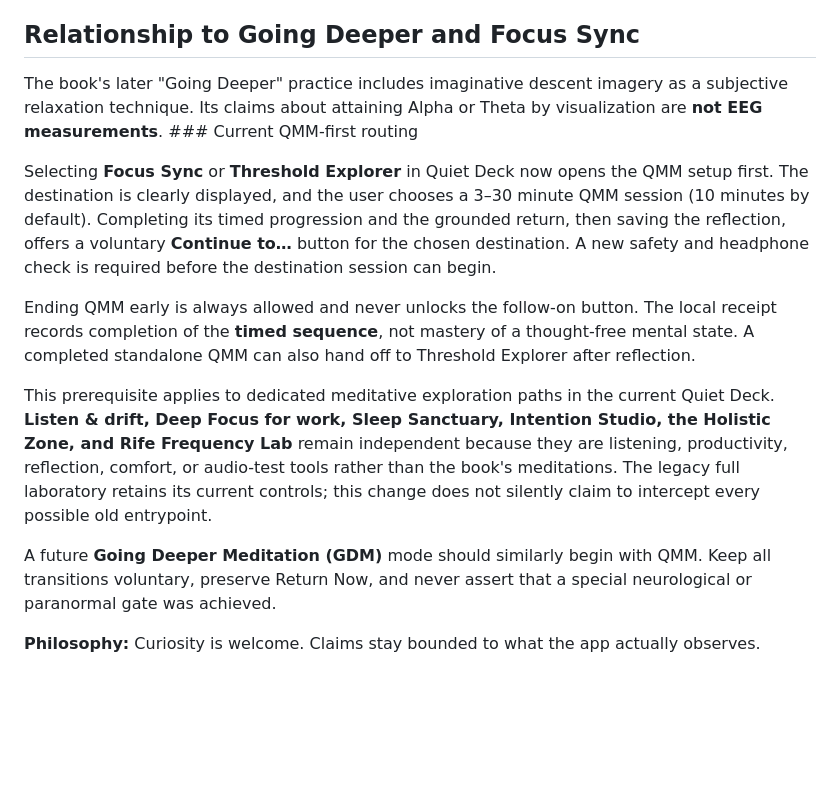
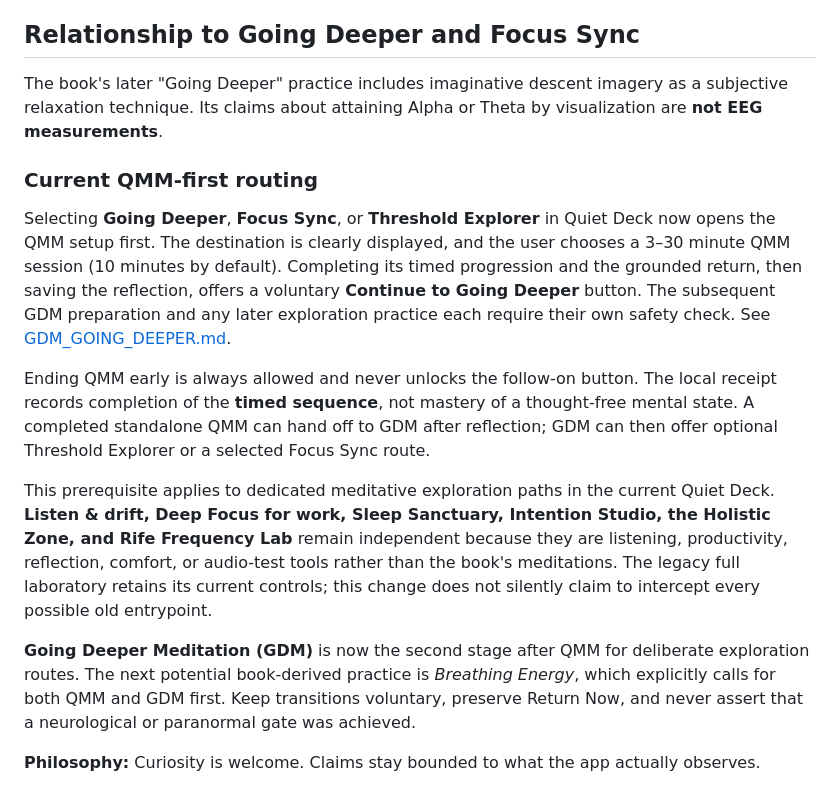
Before and after one commit to MichaelWave369/focusbridge21, a Markdown page: docs/QMM_FOUNDATION.md, the part around the change. GitHub-like rendering; blank space fills up the shorter version.

Commit message:
docs: update QMM foundation for GDM second-rung routing

```diff
--- a/docs/QMM_FOUNDATION.md
+++ b/docs/QMM_FOUNDATION.md
@@ -53,14 +53,16 @@ Start with **5 minutes daily for a week**, or 3 minutes if that feels better. Co
 
 ## Relationship to Going Deeper and Focus Sync
 
-The book's later "Going Deeper" practice includes imaginative descent imagery as a subjective relaxation technique. Its claims about attaining Alpha or Theta by visualization are **not EEG measurements**. ### Current QMM-first routing
+The book's later "Going Deeper" practice includes imaginative descent imagery as a subjective relaxation technique. Its claims about attaining Alpha or Theta by visualization are **not EEG measurements**.
 
-Selecting **Focus Sync** or **Threshold Explorer** in Quiet Deck now opens the QMM setup first. The destination is clearly displayed, and the user chooses a 3–30 minute QMM session (10 minutes by default). Completing its timed progression and the grounded return, then saving the reflection, offers a voluntary **Continue to…** button for the chosen destination. A new safety and headphone check is required before the destination session can begin.
+### Current QMM-first routing
 
-Ending QMM early is always allowed and never unlocks the follow-on button. The local receipt records completion of the **timed sequence**, not mastery of a thought-free mental state. A completed standalone QMM can also hand off to Threshold Explorer after reflection.
+Selecting **Going Deeper**, **Focus Sync**, or **Threshold Explorer** in Quiet Deck now opens the QMM setup first. The destination is clearly displayed, and the user chooses a 3–30 minute QMM session (10 minutes by default). Completing its timed progression and the grounded return, then saving the reflection, offers a voluntary **Continue to Going Deeper** button. The subsequent GDM preparation and any later exploration practice each require their own safety check. See [GDM_GOING_DEEPER.md](GDM_GOING_DEEPER.md).
+
+Ending QMM early is always allowed and never unlocks the follow-on button. The local receipt records completion of the **timed sequence**, not mastery of a thought-free mental state. A completed standalone QMM can hand off to GDM after reflection; GDM can then offer optional Threshold Explorer or a selected Focus Sync route.
 
 This prerequisite applies to dedicated meditative exploration paths in the current Quiet Deck. **Listen & drift, Deep Focus for work, Sleep Sanctuary, Intention Studio, the Holistic Zone, and Rife Frequency Lab** remain independent because they are listening, productivity, reflection, comfort, or audio-test tools rather than the book's meditations. The legacy full laboratory retains its current controls; this change does not silently claim to intercept every possible old entrypoint.
 
-A future **Going Deeper Meditation (GDM)** mode should similarly begin with QMM. Keep all transitions voluntary, preserve Return Now, and never assert that a special neurological or paranormal gate was achieved.
+**Going Deeper Meditation (GDM)** is now the second stage after QMM for deliberate exploration routes. The next potential book-derived practice is *Breathing Energy*, which explicitly calls for both QMM and GDM first. Keep transitions voluntary, preserve Return Now, and never assert that a neurological or paranormal gate was achieved.
 
 **Philosophy:** Curiosity is welcome. Claims stay bounded to what the app actually observes.
```
